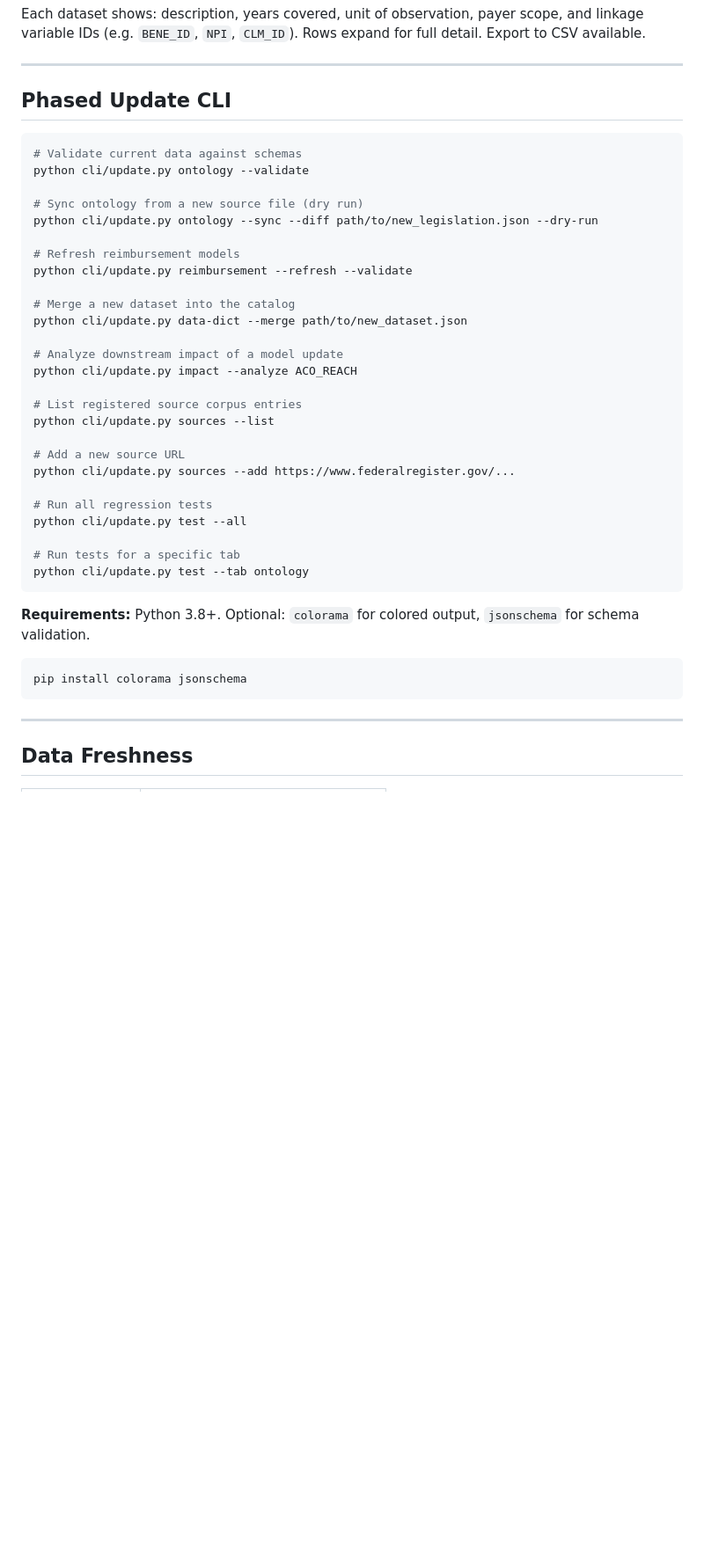
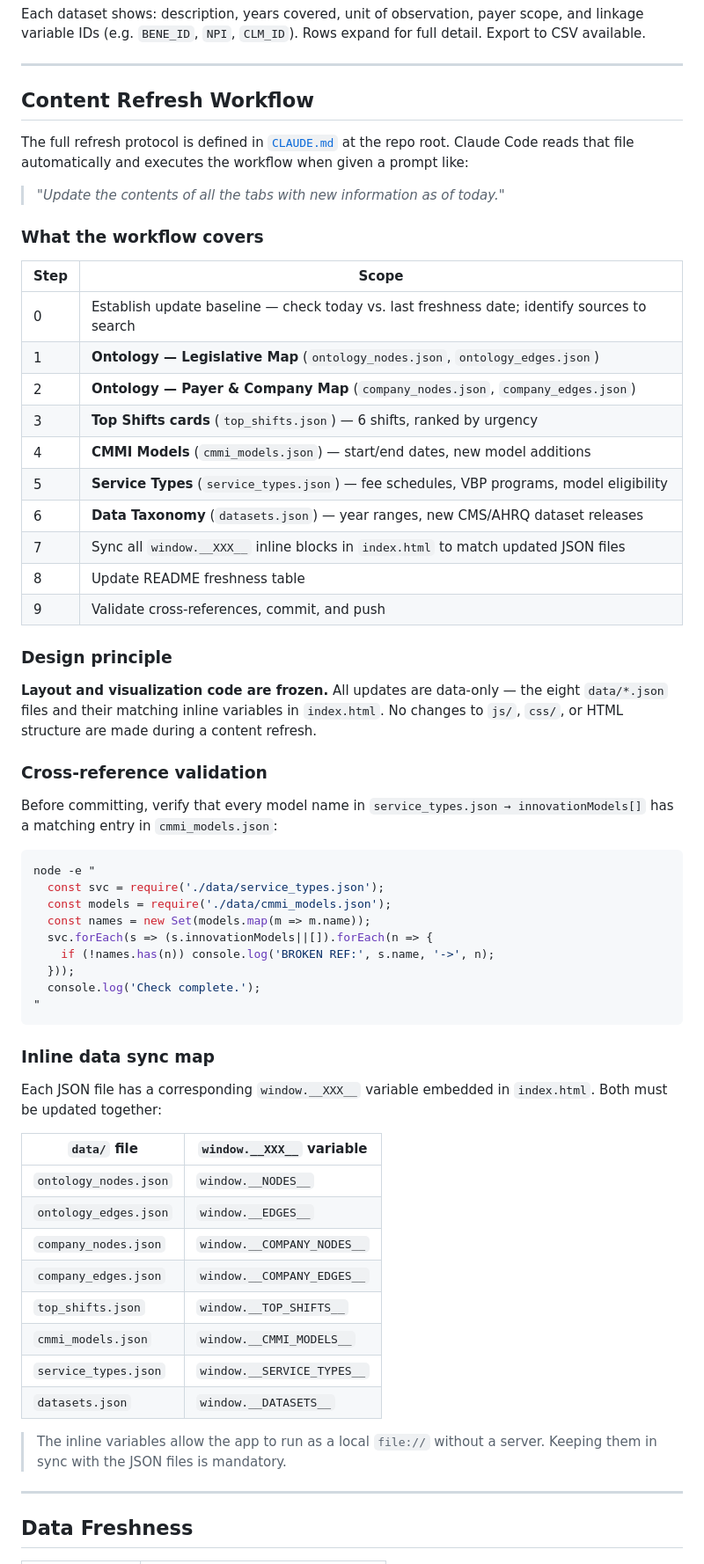
Before and after one commit to CORPUZ-2024/healthcare_topics_analytical_stacks, a Markdown page: README.md, the part around one of its changes. Shown at 88% size. Rendered like a GitHub page; blank space fills up the shorter version.

Commit message:
Update README with content refresh workflow section
Replaces the old Phased Update CLI and Adding New Content sections with
a structured refresh workflow table, design principles, validation command,
and inline data sync map. References CLAUDE.md as the authoritative protocol.

Co-Authored-By: Claude Sonnet 4.6 <noreply@anthropic.com>

````diff
--- a/README.md
+++ b/README.md
@@ -170,42 +170,63 @@ Each dataset shows: description, years covered, unit of observation, payer scope
 
 ---
 
-## Phased Update CLI
+## Content Refresh Workflow
+
+The full refresh protocol is defined in [`CLAUDE.md`](CLAUDE.md) at the repo root. Claude Code reads that file automatically and executes the workflow when given a prompt like:
+
+> *"Update the contents of all the tabs with new information as of today."*
+
+### What the workflow covers
+
+| Step | Scope |
+|------|-------|
+| 0 | Establish update baseline — check today vs. last freshness date; identify sources to search |
+| 1 | **Ontology — Legislative Map** (`ontology_nodes.json`, `ontology_edges.json`) |
+| 2 | **Ontology — Payer & Company Map** (`company_nodes.json`, `company_edges.json`) |
+| 3 | **Top Shifts cards** (`top_shifts.json`) — 6 shifts, ranked by urgency |
+| 4 | **CMMI Models** (`cmmi_models.json`) — start/end dates, new model additions |
+| 5 | **Service Types** (`service_types.json`) — fee schedules, VBP programs, model eligibility |
+| 6 | **Data Taxonomy** (`datasets.json`) — year ranges, new CMS/AHRQ dataset releases |
+| 7 | Sync all `window.__XXX__` inline blocks in `index.html` to match updated JSON files |
+| 8 | Update README freshness table |
+| 9 | Validate cross-references, commit, and push |
+
+### Design principle
+
+**Layout and visualization code are frozen.** All updates are data-only — the eight `data/*.json` files and their matching inline variables in `index.html`. No changes to `js/`, `css/`, or HTML structure are made during a content refresh.
+
+### Cross-reference validation
+
+Before committing, verify that every model name in `service_types.json → innovationModels[]` has a matching entry in `cmmi_models.json`:
 
 ```bash
-# Validate current data against schemas
-python cli/update.py ontology --validate
-
-# Sync ontology from a new source file (dry run)
-python cli/update.py ontology --sync --diff path/to/new_legislation.json --dry-run
-
-# Refresh reimbursement models
-python cli/update.py reimbursement --refresh --validate
-
-# Merge a new dataset into the catalog
-python cli/update.py data-dict --merge path/to/new_dataset.json
-
-# Analyze downstream impact of a model update
-python cli/update.py impact --analyze ACO_REACH
-
-# List registered source corpus entries
-python cli/update.py sources --list
-
-# Add a new source URL
-python cli/update.py sources --add https://www.federalregister.gov/...
-
-# Run all regression tests
-python cli/update.py test --all
-
-# Run tests for a specific tab
-python cli/update.py test --tab ontology
+node -e "
+  const svc = require('./data/service_types.json');
+  const models = require('./data/cmmi_models.json');
+  const names = new Set(models.map(m => m.name));
+  svc.forEach(s => (s.innovationModels||[]).forEach(n => {
+    if (!names.has(n)) console.log('BROKEN REF:', s.name, '->', n);
+  }));
+  console.log('Check complete.');
+"
 ```
 
-**Requirements:** Python 3.8+. Optional: `colorama` for colored output, `jsonschema` for schema validation.
+### Inline data sync map
 
-```bash
-pip install colorama jsonschema
-```
+Each JSON file has a corresponding `window.__XXX__` variable embedded in `index.html`. Both must be updated together:
+
+| `data/` file | `window.__XXX__` variable |
+|---|---|
+| `ontology_nodes.json` | `window.__NODES__` |
+| `ontology_edges.json` | `window.__EDGES__` |
+| `company_nodes.json` | `window.__COMPANY_NODES__` |
+| `company_edges.json` | `window.__COMPANY_EDGES__` |
+| `top_shifts.json` | `window.__TOP_SHIFTS__` |
+| `cmmi_models.json` | `window.__CMMI_MODELS__` |
+| `service_types.json` | `window.__SERVICE_TYPES__` |
+| `datasets.json` | `window.__DATASETS__` |
+
+> The inline variables allow the app to run as a local `file://` without a server. Keeping them in sync with the JSON files is mandatory.
 
 ---
 
````
Also changed, not shown: other parts of README.md (+0 -9 lines).
